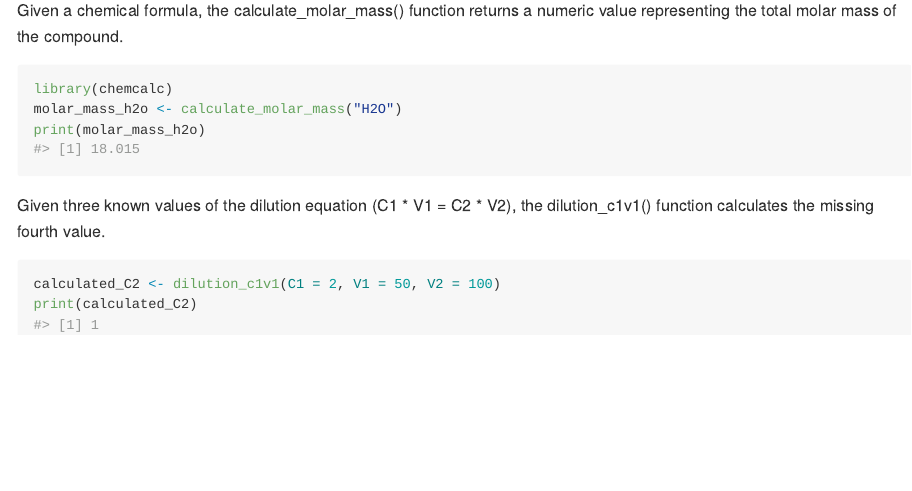
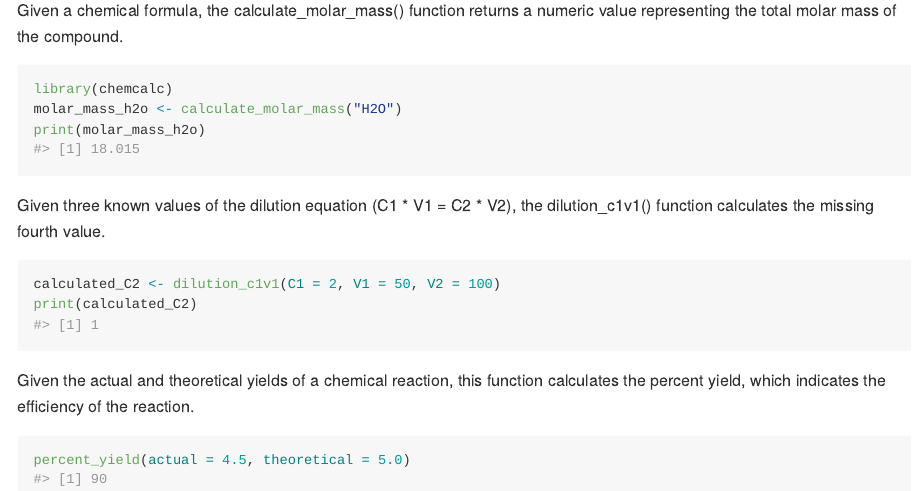
Before and after one commit to laurenylee/chemcalc, an R Markdown document (README.Rmd): the page in a window 1100 px wide, from 480 px down. The pictures show the output file README.md that the author committed with the source, drawn offline in the style of GitHub.

Commit message:
Updated ReadMe file

````diff
--- a/README.Rmd
+++ b/README.Rmd
@@ -45,3 +45,9 @@ Given three known values of the dilution equation (C1 * V1 = C2 * V2), the dilut
 calculated_C2 <- dilution_c1v1(C1 = 2, V1 = 50, V2 = 100)
 print(calculated_C2)
 ```
+
+Given the actual and theoretical yields of a chemical reaction, this function calculates the percent yield, which indicates the efficiency of the reaction.
+
+```{r}
+percent_yield(actual = 4.5, theoretical = 5.0)
+```
````
Also changed, not shown: README.md, 2 other files.
